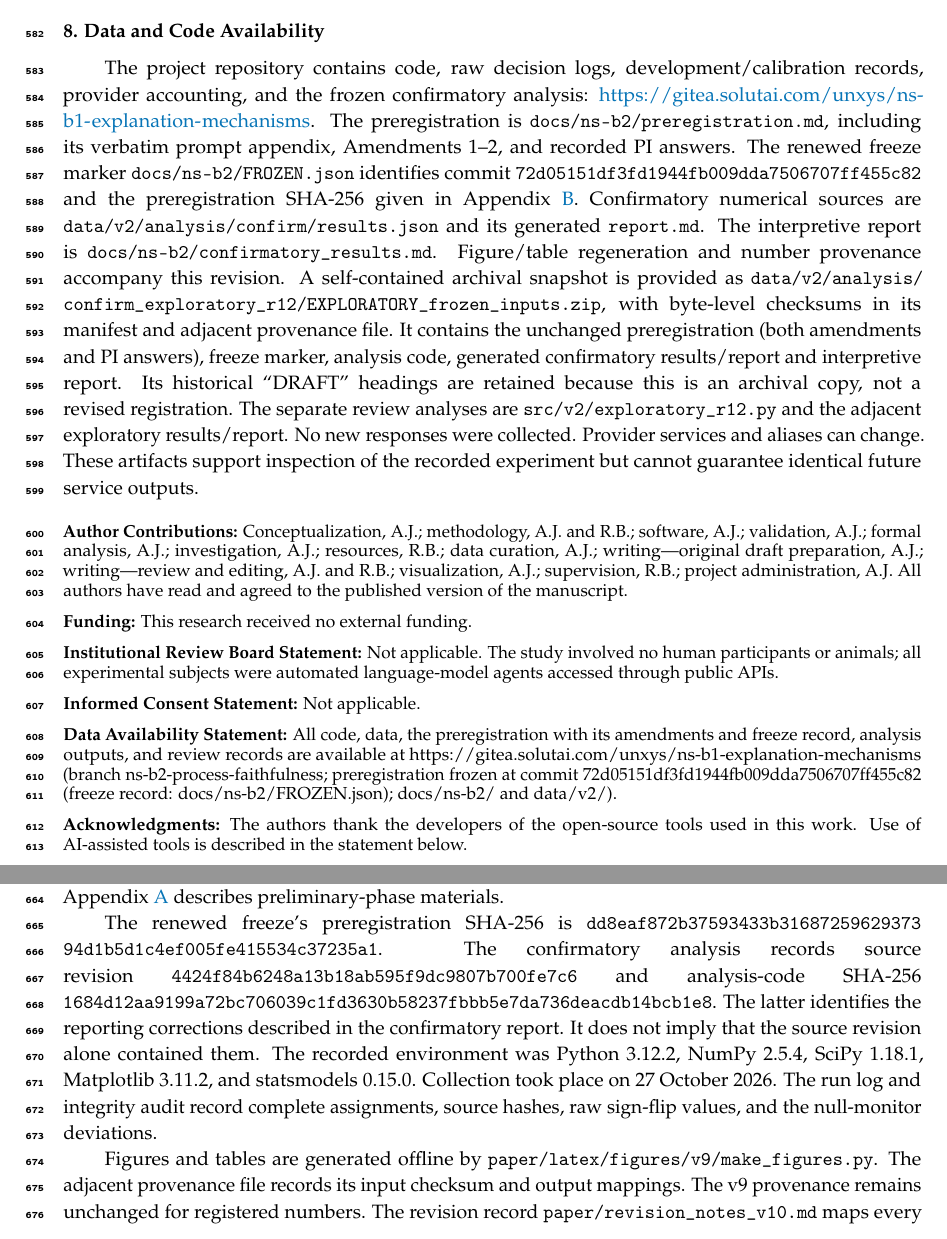
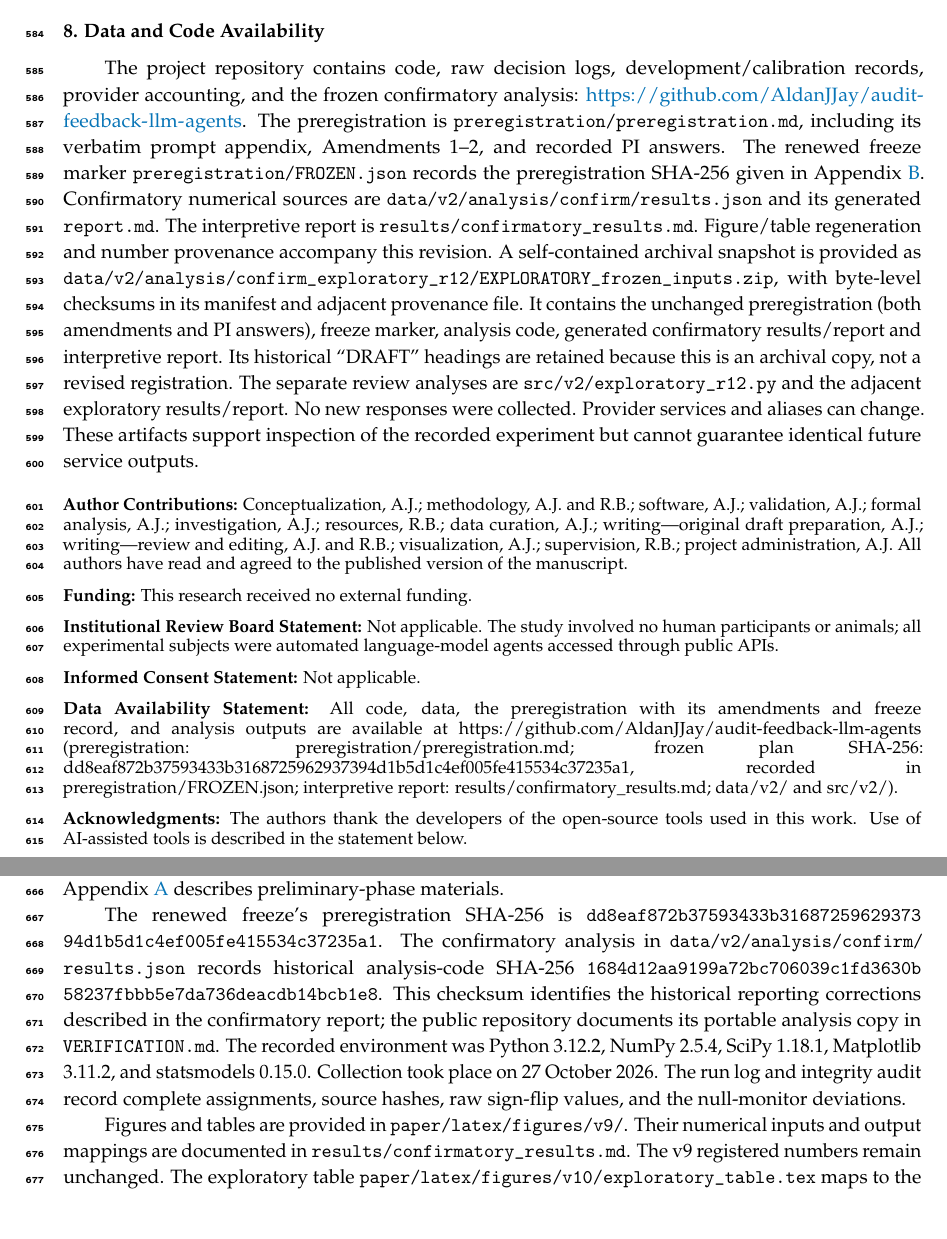
Before and after one commit to AldanJJay/audit-feedback-llm-agents, a LaTeX paper (paper/latex/main.tex): two parts of pages 19 and 20 of 23, joined at a grey line, cut so that both start at the same text. The pictures show the PDF file paper/audit_feedback_llm_agents.pdf that the author committed with the source.

Commit message:
Point manuscript to the public repository

```diff
--- a/paper/latex/main.tex
+++ b/paper/latex/main.tex
@@ -312,13 +312,13 @@ The confirmatory experiment shows why explanation change and decision change mus
 The evidence condition also reduces true-driver sign-flip dependence relative to naive in Luna ($\Delta=-0.0909$, Holm $p=0.0376$), while Haiku has no corrected primary rejection. This estimates an audit package, not isolated numerical content. In DeepSeek's placebo condition, the increase in opposite-driver sign-flip dependence exceeded the increase in opposite-driver citation by 0.1341 under the registered SCI. This is also a package contrast. The negative gap does not generalize across both replications or establish explanation incompleteness or deceptive intent. Exploratory regime and paired noise analyses preserve the main DeepSeek directions but reveal heterogeneous Luna SCI and sensitivity of label SCI to noise adjustment. No registered conclusion is replaced. Auditor agreement is insufficient evidence of process alignment, and the evidence package is not automatically beneficial. Evaluation should distinguish environmental agreement, intervention-defined dependence, coverage, noise, and incorrect-authority responses while respecting the limits of the probe.
 
 \section{Data and Code Availability}\label{sec:availability}
-The project repository contains code, raw decision logs, development/calibration records, provider accounting, and the frozen confirmatory analysis: \url{https://github.com/AldanJJay/audit-feedback-llm-agents}. The preregistration is \texttt{preregistration/preregistration.md}, including its verbatim prompt appendix, Amendments 1--2, and recorded PI answers. The renewed freeze marker \texttt{preregistration/FROZEN.json} identifies commit \texttt{72d05151df3fd1944fb009dda7506707ff455c82} and the preregistration SHA-256 given in Appendix~\ref{app:reproducibility}. Confirmatory numerical sources are \texttt{data/v2/analysis/confirm/results.json} and its generated \texttt{report.md}. The interpretive report is \texttt{results/confirmatory\_results.md}. Figure/table regeneration and number provenance accompany this revision. A self-contained archival snapshot is provided as \path{data/v2/analysis/confirm_exploratory_r12/EXPLORATORY_frozen_inputs.zip}, with byte-level checksums in its manifest and adjacent provenance file. It contains the unchanged preregistration (both amendments and PI answers), freeze marker, analysis code, generated confirmatory results/report and interpretive report. Its historical ``DRAFT'' headings are retained because this is an archival copy, not a revised registration. The separate review analyses are \path{src/v2/exploratory_r12.py} and the adjacent exploratory results/report. No new responses were collected. Provider services and aliases can change. These artifacts support inspection of the recorded experiment but cannot guarantee identical future service outputs.
+The project repository contains code, raw decision logs, development/calibration records, provider accounting, and the frozen confirmatory analysis: \url{https://github.com/AldanJJay/audit-feedback-llm-agents}. The preregistration is \texttt{preregistration/preregistration.md}, including its verbatim prompt appendix, Amendments 1--2, and recorded PI answers. The renewed freeze marker \texttt{preregistration/FROZEN.json} records the preregistration SHA-256 given in Appendix~\ref{app:reproducibility}. Confirmatory numerical sources are \texttt{data/v2/analysis/confirm/results.json} and its generated \texttt{report.md}. The interpretive report is \texttt{results/confirmatory\_results.md}. Figure/table regeneration and number provenance accompany this revision. A self-contained archival snapshot is provided as \path{data/v2/analysis/confirm_exploratory_r12/EXPLORATORY_frozen_inputs.zip}, with byte-level checksums in its manifest and adjacent provenance file. It contains the unchanged preregistration (both amendments and PI answers), freeze marker, analysis code, generated confirmatory results/report and interpretive report. Its historical ``DRAFT'' headings are retained because this is an archival copy, not a revised registration. The separate review analyses are \path{src/v2/exploratory_r12.py} and the adjacent exploratory results/report. No new responses were collected. Provider services and aliases can change. These artifacts support inspection of the recorded experiment but cannot guarantee identical future service outputs.
 
 \vspace{6pt}
 \authorcontributions{Conceptualization, A.J.; methodology, A.J. and R.B.; software, A.J.; validation, A.J.; formal analysis, A.J.; investigation, A.J.; resources, R.B.; data curation, A.J.; writing---original draft preparation, A.J.; writing---review and editing, A.J. and R.B.; visualization, A.J.; supervision, R.B.; project administration, A.J. All authors have read and agreed to the published version of the manuscript.}
 \funding{This research received no external funding.}
 \institutionalreview{Not applicable. The study involved no human participants or animals; all experimental subjects were automated language-model agents accessed through public APIs.}
 \informedconsent{Not applicable.}
-\dataavailability{All code, data, the preregistration with its amendments and freeze record, analysis outputs, and review records are available at https://gitea.solutai.com/unxys/ns-b1-explanation-mechanisms (branch ns-b2-process-faithfulness; preregistration frozen at commit 72d05151df3fd1944fb009dda7506707ff455c82 (freeze record: docs/ns-b2/FROZEN.json); docs/ns-b2/ and data/v2/).}
+\dataavailability{All code, data, the preregistration with its amendments and freeze record, and analysis outputs are available at https://github.com/AldanJJay/audit-feedback-llm-agents (preregistration: preregistration/preregistration.md; frozen plan SHA-256: dd8eaf872b37593433b3168725962937394d1b5d1c4ef005fe415534c37235a1, recorded in preregistration/FROZEN.json; interpretive report: results/confirmatory\_results.md; data/v2/ and src/v2/).}
 \acknowledgments{The authors thank the developers of the open-source tools used in this work. Use of AI-assisted tools is described in the statement below.}
 \conflictsofinterest{The authors declare no conflicts of interest.}
@@ -341,11 +341,11 @@ The preregistration's ``Verbatim prompt appendix and consistency evidence'' cont
 
 The renewed freeze's preregistration SHA-256 is
 \texttt{dd8eaf872b37593433b31687259629373}\allowbreak\texttt{94d1b5d1c4ef005fe415534c37235a1}.
-The confirmatory analysis records source revision \texttt{4424f84b6248a13b18ab595f9dc9807b700fe7c6} and analysis-code SHA-256
+The confirmatory analysis in \path{data/v2/analysis/confirm/results.json} records historical analysis-code SHA-256
 \texttt{1684d12aa9199a72bc706039c1fd3630b}\allowbreak\texttt{58237fbbb5e7da736deacdb14bcb1e8}.
-The latter identifies the reporting corrections described in the confirmatory report. It does not imply that the source revision alone contained them. The recorded environment was Python 3.12.2, NumPy 2.5.4, SciPy 1.18.1, Matplotlib 3.11.2, and statsmodels 0.15.0. Collection took place on 27 October 2026. The run log and integrity audit record complete assignments, source hashes, raw sign-flip values, and the null-monitor deviations.
+This checksum identifies the historical reporting corrections described in the confirmatory report; the public repository documents its portable analysis copy in \path{VERIFICATION.md}. The recorded environment was Python 3.12.2, NumPy 2.5.4, SciPy 1.18.1, Matplotlib 3.11.2, and statsmodels 0.15.0. Collection took place on 27 October 2026. The run log and integrity audit record complete assignments, source hashes, raw sign-flip values, and the null-monitor deviations.
 
-Figures and tables are generated offline by \texttt{paper/latex/figures/v9/make\_figures.py}. The adjacent provenance file records its input checksum and output mappings. The v9 provenance remains unchanged for registered numbers. The revision record \path{paper/revision_notes_v10.md} maps every new numerical claim to the exploratory JSON. The new table is regenerated by \path{src/v2/exploratory_r12.py}. No development or optional-model response enters the confirmatory estimands.
+Figures and tables are provided in \path{paper/latex/figures/v9/}. Their numerical inputs and output mappings are documented in \path{results/confirmatory_results.md}. The v9 registered numbers remain unchanged. The exploratory table \path{paper/latex/figures/v10/exploratory_table.tex} maps to the exploratory JSON. The new table is regenerated by \path{src/v2/exploratory_r12.py}. No development or optional-model response enters the confirmatory estimands.
 
 \section{Coverage and null monitoring}\label{app:coverage}
 Tables~\ref{tab:coverage} and~\ref{tab:noise} distinguish failed observations, complete measurements, and structural undefined scores. The complete released analysis retains numerators/denominators, feature coverage, dependence-set sizes, seed/regime strata, and worst/best missing-score bounds. Table~\ref{tab:sensitivity} provides the registered primary-window inferential diagnostics.
```
Also changed, not shown: README.md, paper/audit_feedback_llm_agents.pdf, paper/latex/main.tex (6 more changed lines).
